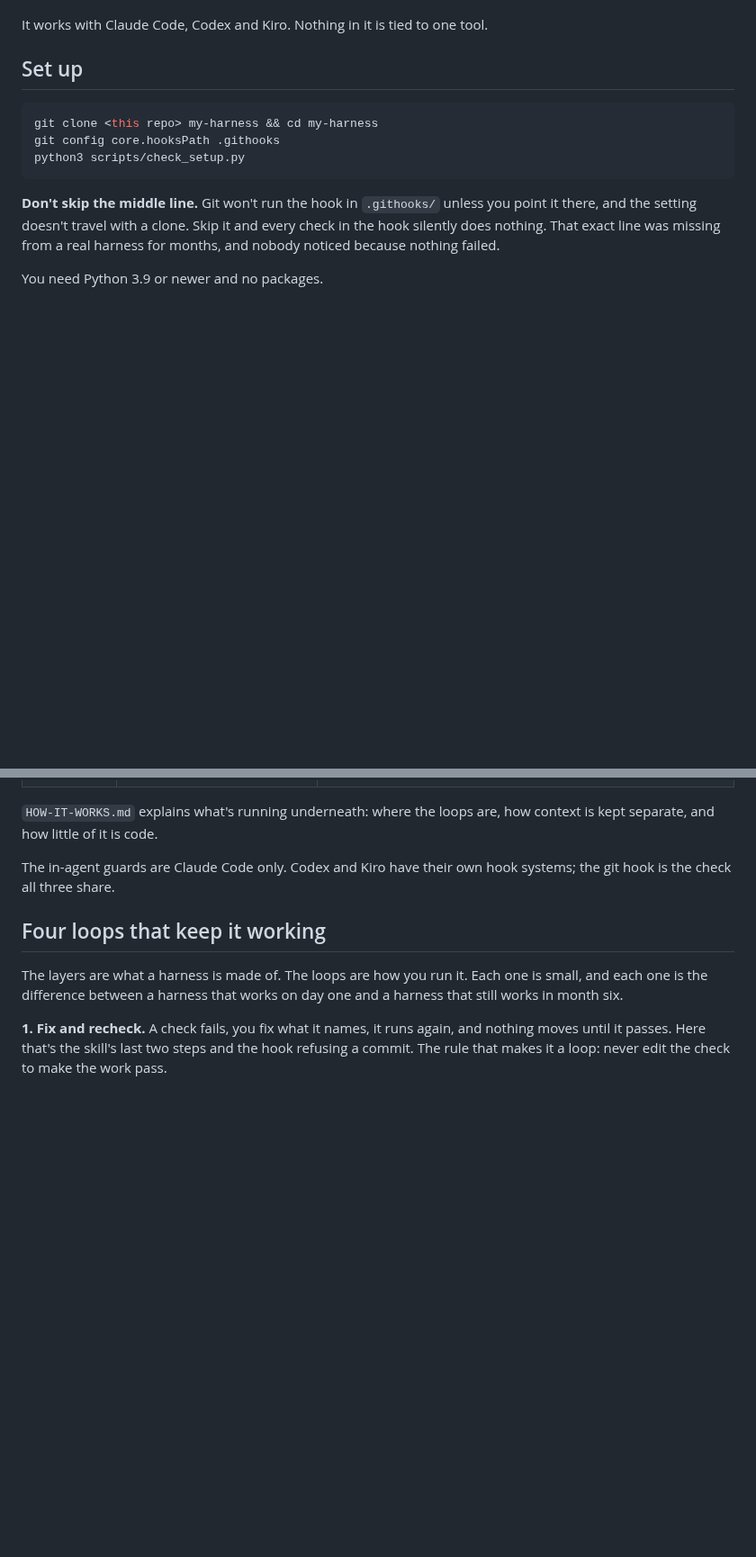
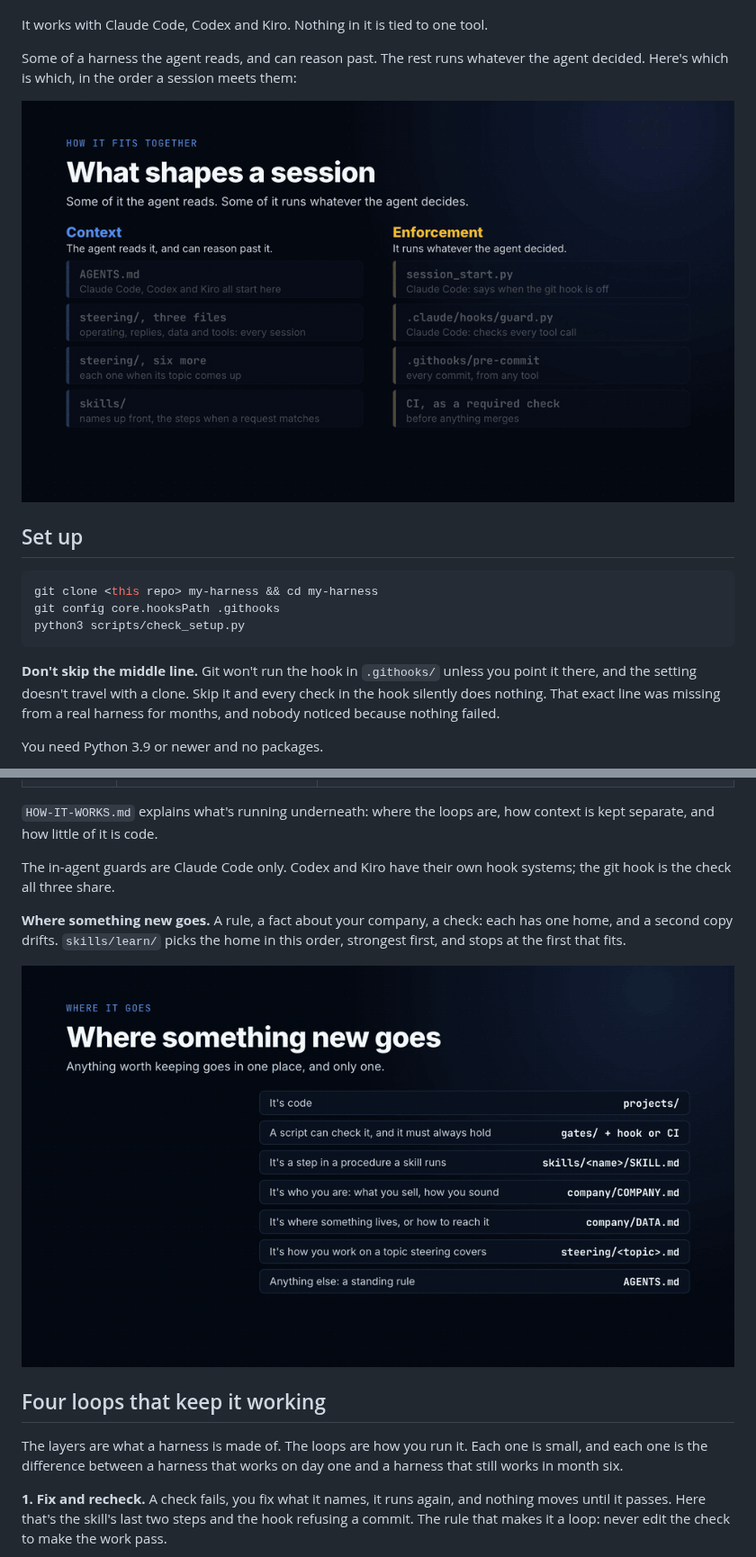
Before and after one commit to SanvioLabs/sanvio-harness-starter, a Markdown page: README.md, 2 parts joined by grey strips. Shown at 90% size. Drawn GitHub-style; pictures changed too: docs/what-shapes-a-session.gif (added), docs/where-it-goes.gif (added); blank space fills up the shorter version.

```diff
--- a/README.md
+++ b/README.md
@@ -13,6 +13,11 @@ hard. All of them ship anyway when the process lives in your head. You read
 the example, then build your own job the same way at the root.
 
 It works with Claude Code, Codex and Kiro. Nothing in it is tied to one tool.
+
+Some of a harness the agent reads, and can reason past. The rest runs whatever
+the agent decided. Here's which is which, in the order a session meets them:
+
+![Two columns. Context: AGENTS.md, three steering files every session, six more when their topic comes up, and skills. Enforcement: the session-start check, the guard before every tool call, the git hook at every commit, and CI as a required check before a merge. Each lights as the session reaches it.](docs/what-shapes-a-session.gif)
 
 ## Set up
 
@@ -119,6 +124,12 @@ context is kept separate, and how little of it is code.
 The in-agent guards are Claude Code only. Codex and Kiro have their own hook
 systems; the git hook is the check all three share.
 
+**Where something new goes.** A rule, a fact about your company, a check:
+each has one home, and a second copy drifts. `skills/learn/` picks the home
+in this order, strongest first, and stops at the first that fits.
+
+![Something new drops down seven questions, strongest first: code goes to projects/, a check a script can make goes to gates/ and the hook or CI, a procedure step to its skill, the company to company/COMPANY.md, where things live to company/DATA.md, a topic to its steering file, and anything else to AGENTS.md.](docs/where-it-goes.gif)
+
 ## Four loops that keep it working
 
 The layers are what a harness is made of. The loops are how you run it. Each
```
Also changed, not shown: CHANGELOG.md (+12 -0 lines), steering/building-and-testing.md (+5 -0 lines).
